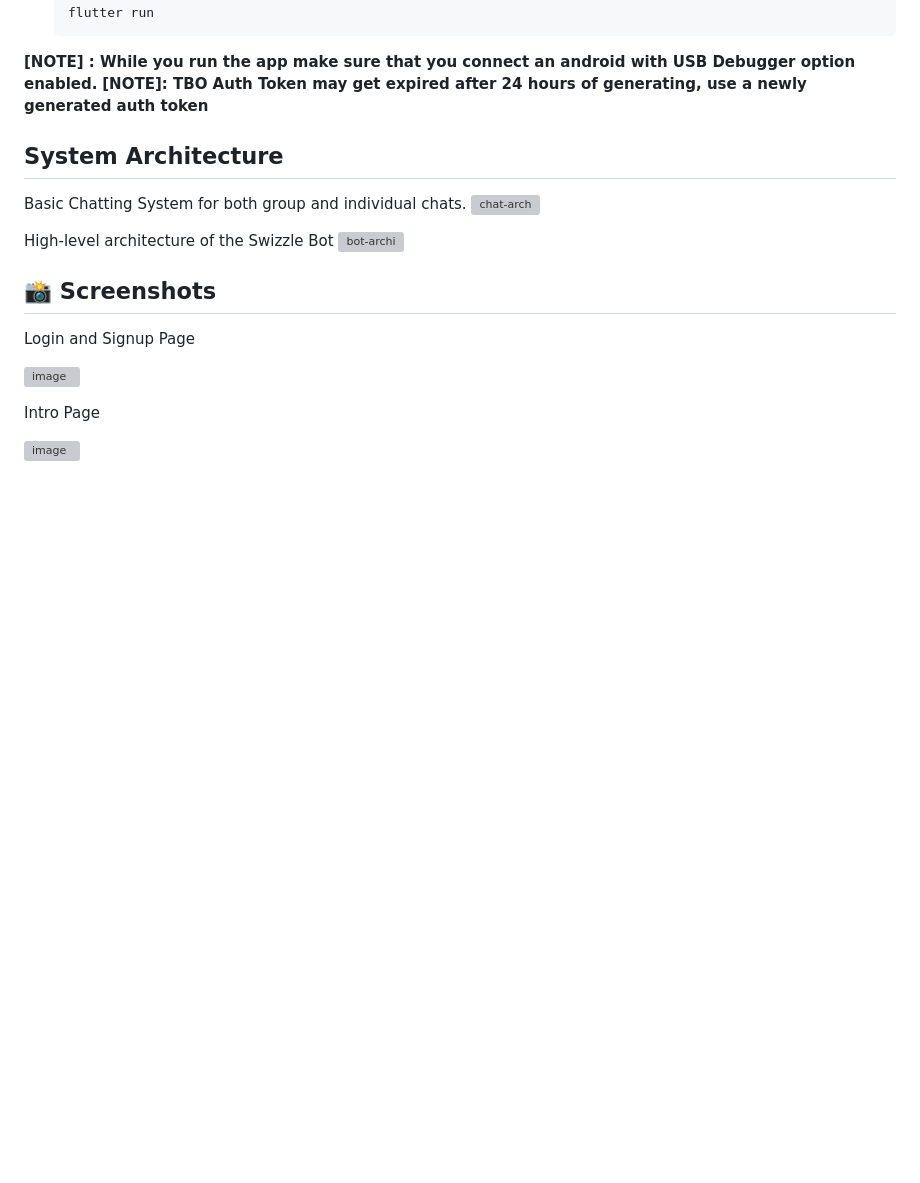
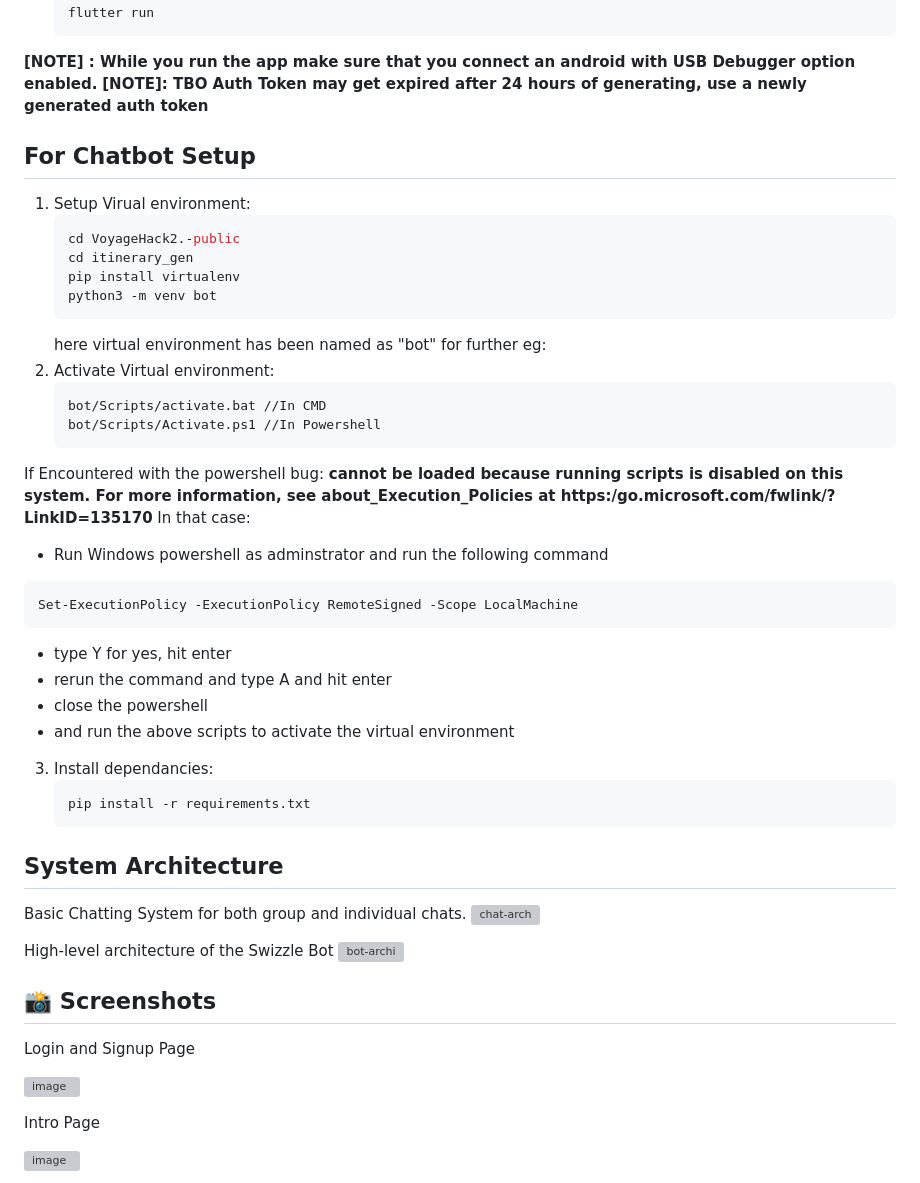
Before and after one commit to Hackmey/VoyageHack2.0-public, a Markdown page: README.md, the part around one of its changes. Rendered like a GitHub page; blank space fills up the shorter version; grey boxes are pictures that could not be loaded.

````diff
--- a/README.md
+++ b/README.md
@@ -48,6 +48,36 @@ An AI-powered itinerary planner that helps users generate personalized travel pl
 **[NOTE] : While you run the app make sure that you connect an android with USB Debugger option enabled.**
 **[NOTE]: TBO Auth Token may get expired after 24 hours of generating, use a newly generated auth token**
 
+## For Chatbot Setup
+1. Setup Virual environment:
+   ```bash
+   cd VoyageHack2.-public
+   cd itinerary_gen
+   pip install virtualenv
+   python3 -m venv bot
+   ```
+   here virtual environment has been named as "bot" for further eg:
+2. Activate Virtual environment:
+   ```bash
+   bot/Scripts/activate.bat //In CMD
+   bot/Scripts/Activate.ps1 //In Powershell
+   ```
+If Encountered with the powershell bug:
+**cannot be loaded because running scripts is disabled on this system. For more information, see about_Execution_Policies at https:/go.microsoft.com/fwlink/?LinkID=135170**
+In that case:
+- Run Windows powershell as adminstrator and run the following command
+```bash
+Set-ExecutionPolicy -ExecutionPolicy RemoteSigned -Scope LocalMachine
+```
+- type Y for yes, hit enter
+- rerun the command and type A and hit enter
+- close the powershell
+- and run the above scripts to activate the virtual environment
+
+3. Install dependancies:
+   ```bash
+   pip install -r requirements.txt
+   ```
 
 ## System Architecture
 Basic Chatting System for both group and individual chats.
````
Also changed, not shown: other parts of README.md (+1 -1 lines).
